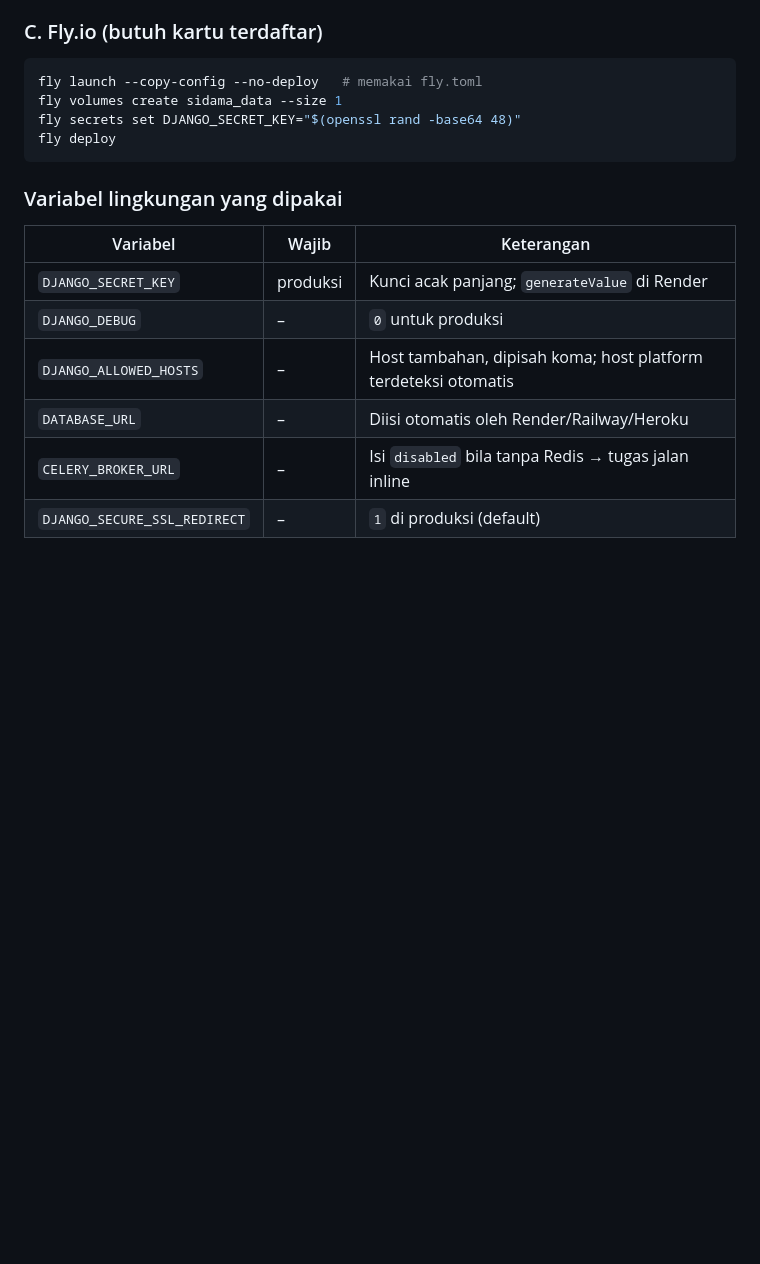
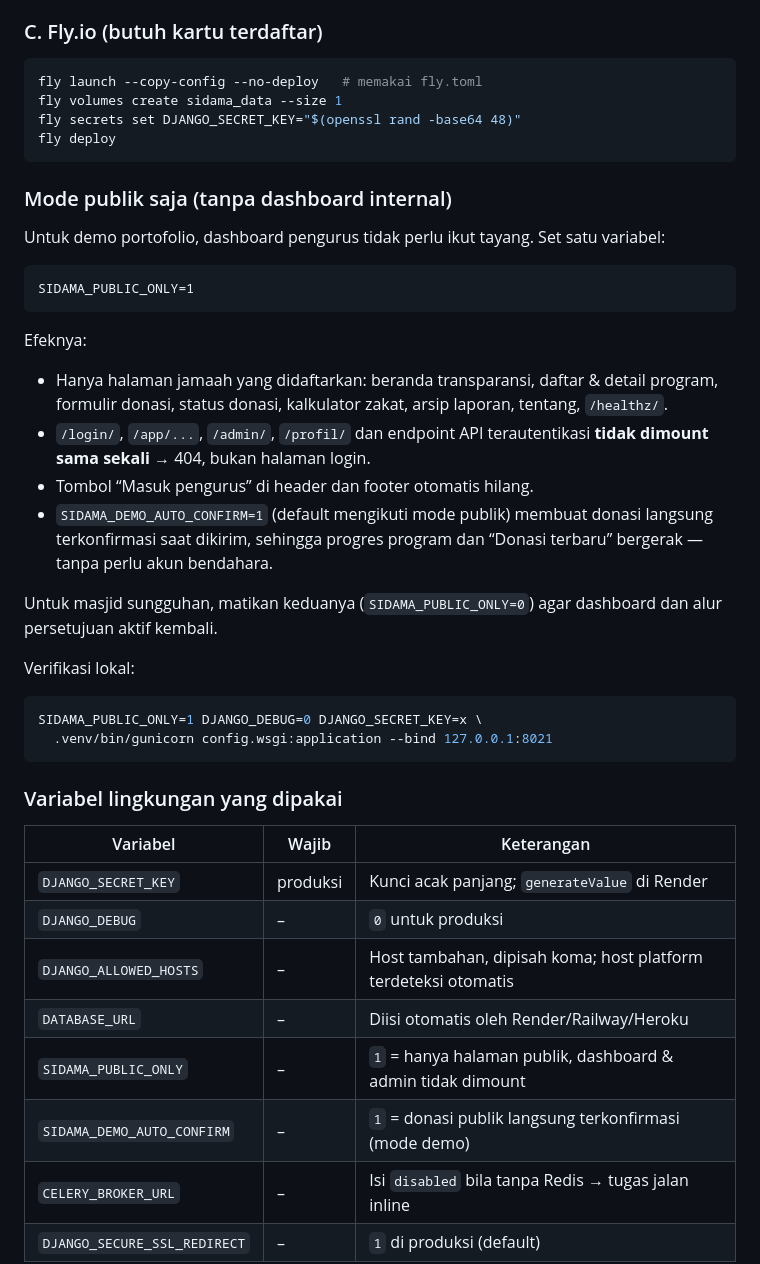
Before and after one commit to iqbaal24/sidama, a Markdown page: README.md, the part around one of its changes. Rendered like a GitHub page; blank space fills up the shorter version.

````diff
--- a/README.md
+++ b/README.md
@@ -305,6 +306,35 @@ fly secrets set DJANGO_SECRET_KEY="$(openssl rand -base64 48)"
 fly deploy
 ```
 
+### Mode publik saja (tanpa dashboard internal)
+
+Untuk demo portofolio, dashboard pengurus tidak perlu ikut tayang. Set satu variabel:
+
+```
+SIDAMA_PUBLIC_ONLY=1
+```
+
+Efeknya:
+
+- Hanya halaman jamaah yang didaftarkan: beranda transparansi, daftar & detail program,
+  formulir donasi, status donasi, kalkulator zakat, arsip laporan, tentang, `/healthz/`.
+- `/login/`, `/app/...`, `/admin/`, `/profil/` dan endpoint API terautentikasi
+  **tidak dimount sama sekali** → 404, bukan halaman login.
+- Tombol “Masuk pengurus” di header dan footer otomatis hilang.
+- `SIDAMA_DEMO_AUTO_CONFIRM=1` (default mengikuti mode publik) membuat donasi langsung
+  terkonfirmasi saat dikirim, sehingga progres program dan “Donasi terbaru” bergerak —
+  tanpa perlu akun bendahara.
+
+Untuk masjid sungguhan, matikan keduanya (`SIDAMA_PUBLIC_ONLY=0`) agar dashboard dan
+alur persetujuan aktif kembali.
+
+Verifikasi lokal:
+
+```bash
+SIDAMA_PUBLIC_ONLY=1 DJANGO_DEBUG=0 DJANGO_SECRET_KEY=x \
+  .venv/bin/gunicorn config.wsgi:application --bind 127.0.0.1:8021
+```
+
 ### Variabel lingkungan yang dipakai
 
 | Variabel | Wajib | Keterangan |
@@ -313,6 +343,8 @@ fly deploy
 | `DJANGO_DEBUG` | – | `0` untuk produksi |
 | `DJANGO_ALLOWED_HOSTS` | – | Host tambahan, dipisah koma; host platform terdeteksi otomatis |
 | `DATABASE_URL` | – | Diisi otomatis oleh Render/Railway/Heroku |
+| `SIDAMA_PUBLIC_ONLY` | – | `1` = hanya halaman publik, dashboard & admin tidak dimount |
+| `SIDAMA_DEMO_AUTO_CONFIRM` | – | `1` = donasi publik langsung terkonfirmasi (mode demo) |
 | `CELERY_BROKER_URL` | – | Isi `disabled` bila tanpa Redis → tugas jalan inline |
 | `DJANGO_SECURE_SSL_REDIRECT` | – | `1` di produksi (default) |
 
````
Also changed, not shown: other parts of README.md (+2 -1 lines), docs/screenshots/home.png, docs/screenshots/programs.png, 11 other files.
